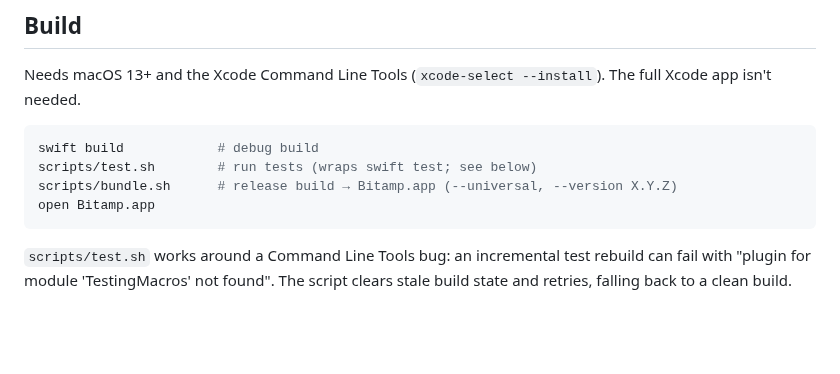
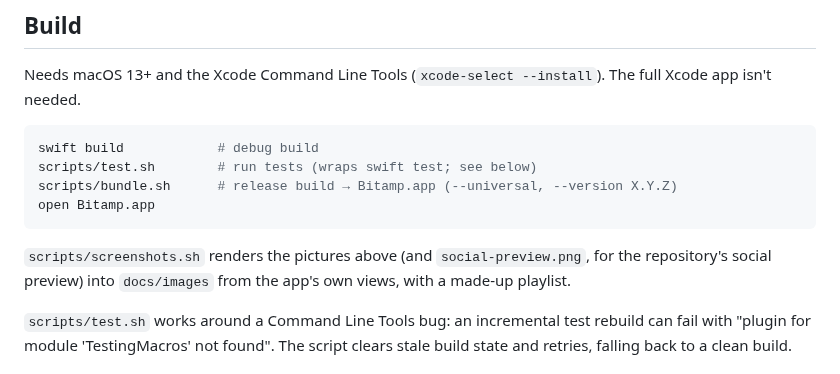
Before and after one commit to ryanromanov/Bitamp, a Markdown page: README.md, the part around one of its changes. Rendered like a GitHub page; blank space fills up the shorter version.

````diff
--- a/README.md
+++ b/README.md
@@ -31,6 +40,8 @@ scripts/bundle.sh      # release build → Bitamp.app (--universal, --version X.
 open Bitamp.app
 ```
 
+`scripts/screenshots.sh` renders the pictures above (and `social-preview.png`, for the repository's social preview) into `docs/images` from the app's own views, with a made-up playlist.
+
 `scripts/test.sh` works around a Command Line Tools bug: an incremental test rebuild can fail with "plugin for module 'TestingMacros' not found". The script clears stale build state and retries, falling back to a clean build.
 
 ## License
````
Also changed, not shown: other parts of README.md (+9 -0 lines), docs/images/bitamp.png (added), docs/images/skin-millennium.png (added), docs/images/skin-orb.png (added), docs/images/social-preview.png (added), 6 other files.
